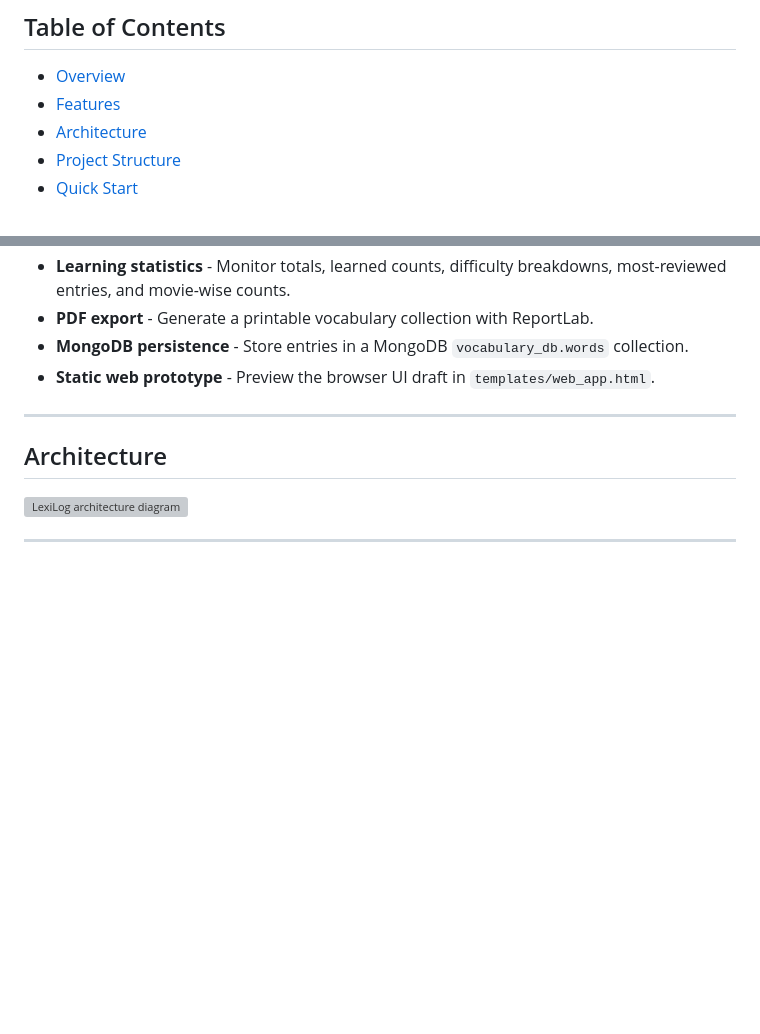
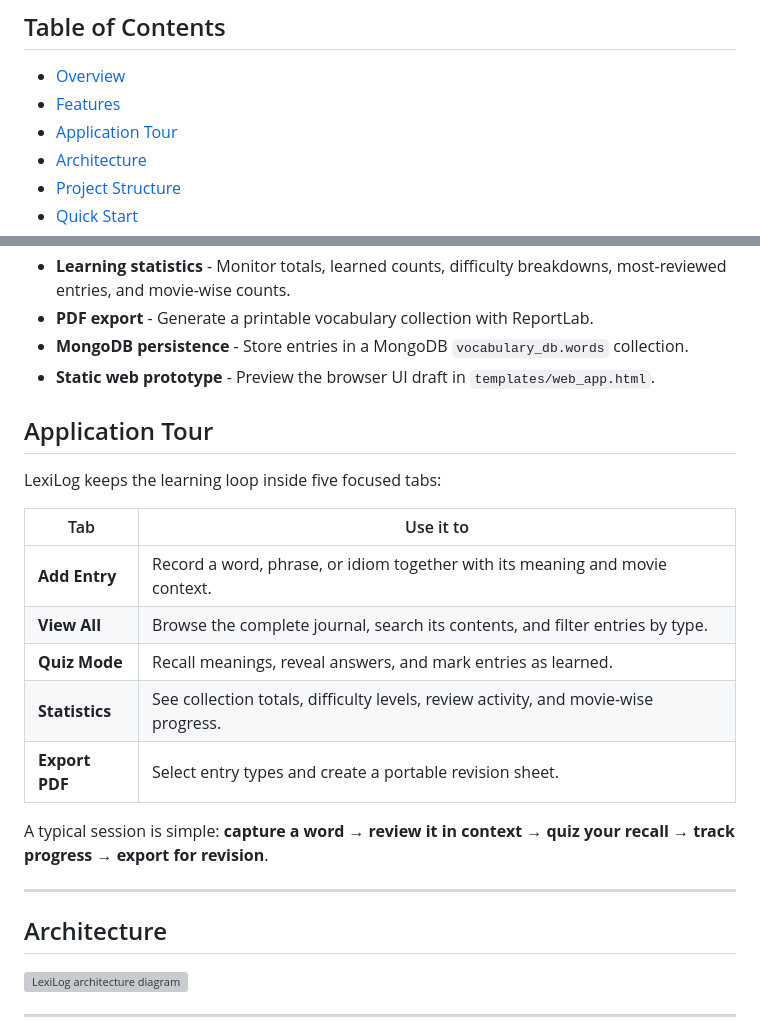
Before and after one commit to ParthrChandurkar/LexiLog-Your-Personal-Vocabulary-Journal, a Markdown page: README.md, 2 parts joined by grey strips. GitHub-like rendering; blank space fills up the shorter version; grey boxes are pictures that could not be loaded.

Commit message:
docs: add an application workflow tour

```diff
--- a/README.md
+++ b/README.md
@@ -15,6 +15,7 @@
 
 - [Overview](#overview)
 - [Features](#features)
+- [Application Tour](#application-tour)
 - [Architecture](#architecture)
 - [Project Structure](#project-structure)
 - [Quick Start](#quick-start)
@@ -57,6 +58,20 @@ The working application is the Tkinter desktop app in `app.py`. The repository a
 - **PDF export** - Generate a printable vocabulary collection with ReportLab.
 - **MongoDB persistence** - Store entries in a MongoDB `vocabulary_db.words` collection.
 - **Static web prototype** - Preview the browser UI draft in `templates/web_app.html`.
+
+## Application Tour
+
+LexiLog keeps the learning loop inside five focused tabs:
+
+| Tab | Use it to |
+|---|---|
+| **Add Entry** | Record a word, phrase, or idiom together with its meaning and movie context. |
+| **View All** | Browse the complete journal, search its contents, and filter entries by type. |
+| **Quiz Mode** | Recall meanings, reveal answers, and mark entries as learned. |
+| **Statistics** | See collection totals, difficulty levels, review activity, and movie-wise progress. |
+| **Export PDF** | Select entry types and create a portable revision sheet. |
+
+A typical session is simple: **capture a word → review it in context → quiz your recall → track progress → export for revision**.
 
 ---
 
```
